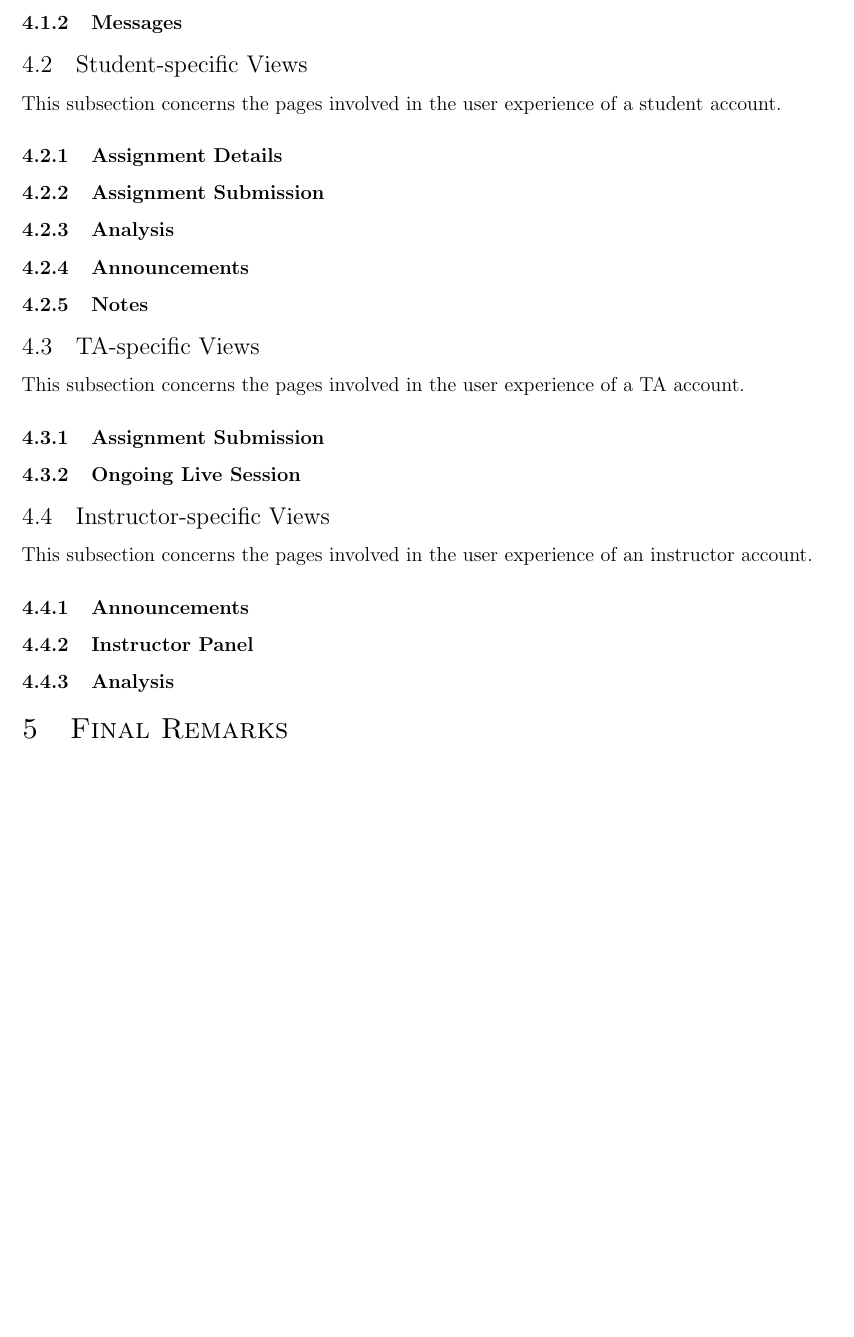
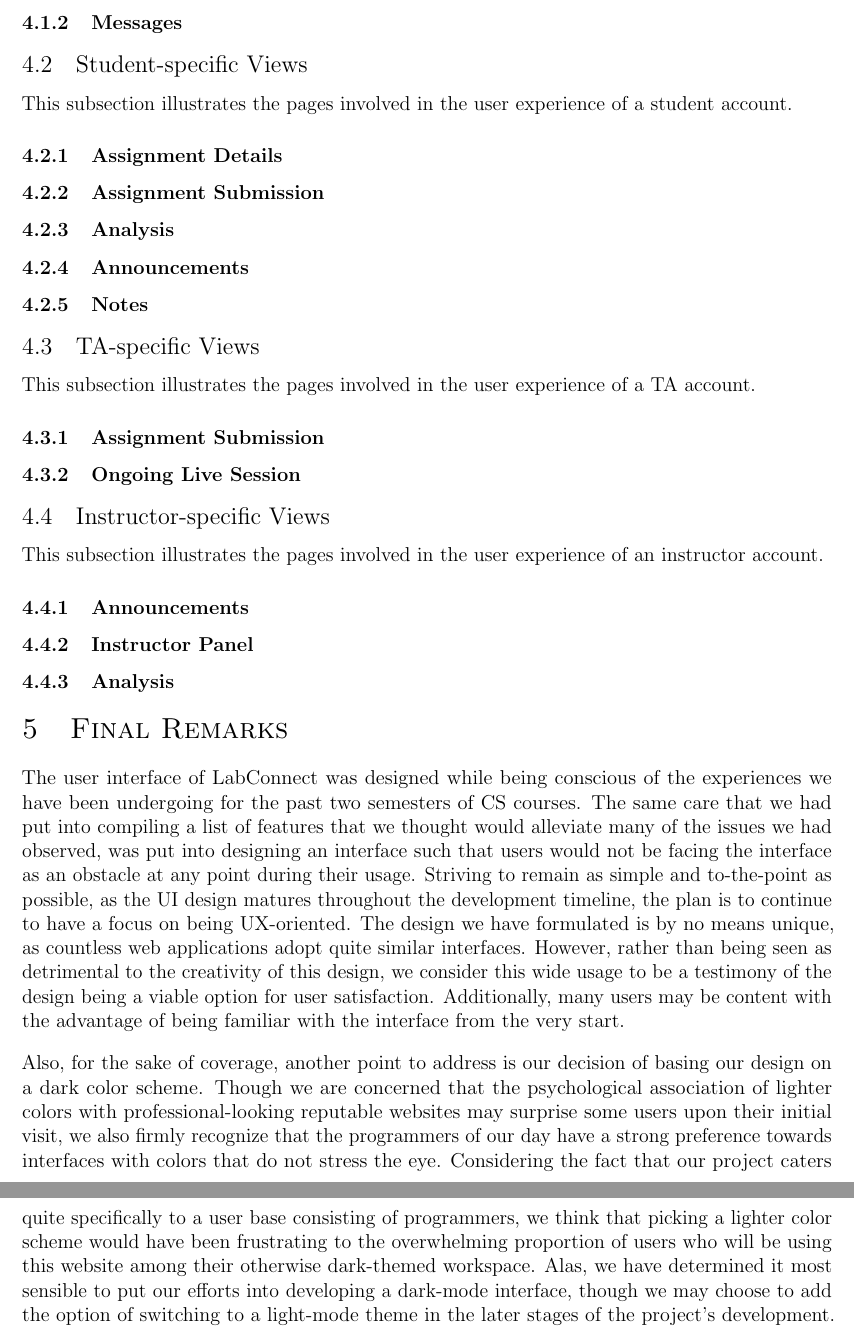
Before and after one commit to cs102-project/LabConnect, a LaTeX document (doc/ui-design-report.tex): part of page 3 of 3 before the commit and two parts of pages 3 and 4 of 4 after it, the two joined at a grey line, cut so that both start at the same text, the shorter picture padded with empty space. Compiled offline with pdfLaTeX.

Commit message:
Written 'Final Remarks' of UI report

```diff
--- a/doc/ui-design-report.tex
+++ b/doc/ui-design-report.tex
@@ -160,7 +160,7 @@
 
     \subsection{Student-specific Views}
 
-    This subsection concerns the pages involved in the user experience of a student account.
+    This subsection illustrates the pages involved in the user experience of a student account.
 
     \subsubsection{Assignment Details}
 
@@ -185,7 +185,7 @@
 
     \subsection{TA-specific Views}
 
-    This subsection concerns the pages involved in the user experience of a TA account.
+    This subsection illustrates the pages involved in the user experience of a TA account.
 
     \subsubsection{Assignment Submission}
 
@@ -198,7 +198,7 @@
 
     \subsection{Instructor-specific Views}
 
-    This subsection concerns the pages involved in the user experience of an instructor account.
+    This subsection illustrates the pages involved in the user experience of an instructor account.
 
     \subsubsection{Announcements}
 
@@ -215,7 +215,23 @@
 
     \section{Final Remarks}
 
-    % TODO
+    The user interface of LabConnect was designed while being conscious of the experiences we have been undergoing for the past two semesters of CS courses.
+    The same care that we had put into compiling a list of features that we thought would alleviate many of the issues we had observed,
+    was put into designing an interface such that users would not be facing the interface as an obstacle at any point during their usage.
+    Striving to remain as simple and to-the-point as possible, as the UI design matures throughout the development timeline, the plan is
+    to continue to have a focus on being UX-oriented. The design we have formulated is by no means unique, as countless web applications adopt
+    quite similar interfaces. However, rather than being seen as detrimental to the creativity of this design, we consider this wide usage
+    to be a testimony of the design being a viable option for user satisfaction. Additionally, many users may be content with the advantage of
+    being familiar with the interface from the very start.
+
+    Also, for the sake of coverage, another point to address is our decision of basing our design on a dark color scheme. Though we are concerned that the psychological association of
+    lighter colors with professional-looking reputable websites may surprise some users upon their initial visit, we also firmly recognize that the programmers
+    of our day have a strong preference towards interfaces with colors that do not stress the eye. Considering the fact that our project caters quite specifically to
+    a user base consisting of programmers, we think that picking a lighter color scheme would have been frustrating to the overwhelming proportion of users who will
+    be using this website among their otherwise dark-themed workspace.
+    Alas, we have determined it most sensible to put our efforts into developing a dark-mode interface, though we may choose to add the option of switching
+    to a light-mode theme in the later stages of the project's development.
+
 
 
 
```
Also changed, not shown: doc/ui-design-report.pdf, doc/ui-design-report.tex (2 more changed lines).
